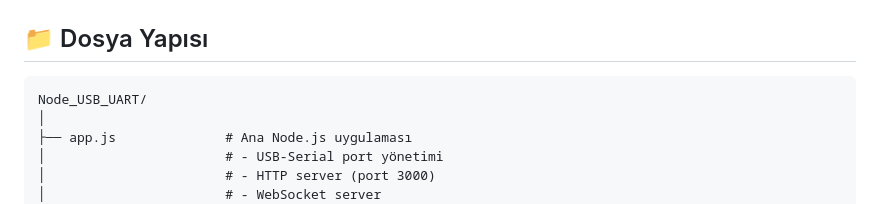
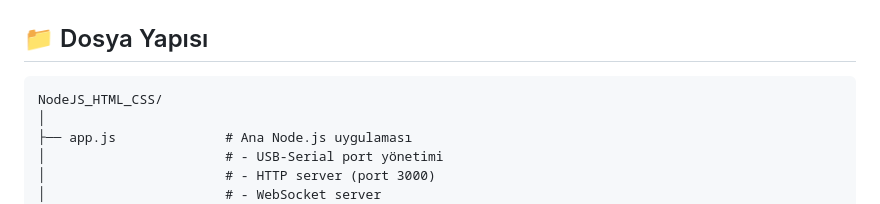
Before and after one commit to mfatihkeskin/STM32_NodeJS_CommunicationUI, a Markdown page: README.md, the part around the change. Drawn GitHub-style.

````diff
--- a/README.md
+++ b/README.md
@@ -146,7 +146,7 @@ Bir üretim hattında çıkan her cihaz, çeşitli protokoller (UART, I2C, SPI,
 ## 📁 Dosya Yapısı
 
 ```
-Node_USB_UART/
+NodeJS_HTML_CSS/
 │
 ├── app.js              # Ana Node.js uygulaması
 │                       # - USB-Serial port yönetimi
````
